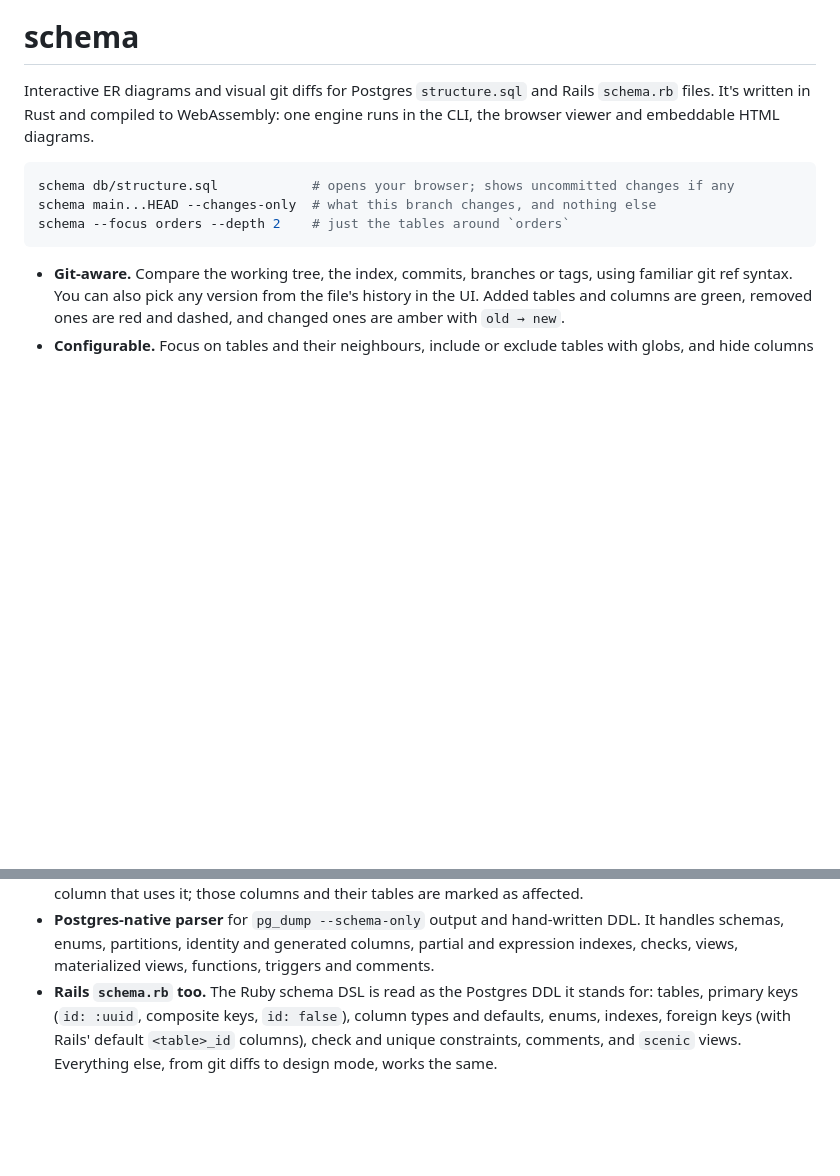
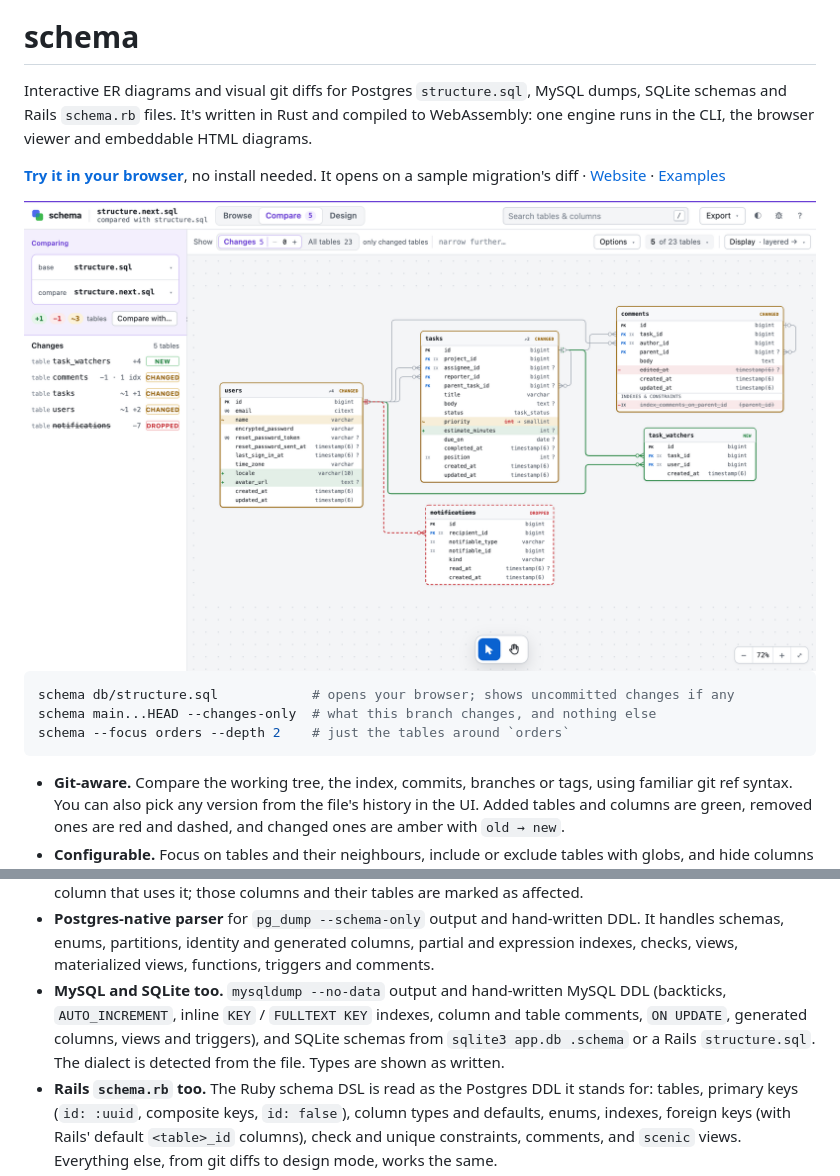
Before and after one commit to dobrinov/schema, a Markdown page: README.md, 2 parts joined by grey strips. Rendered like a GitHub page; pictures changed too: assets/screenshot-light.png (added); blank space fills up the shorter version.

````diff
--- a/README.md
+++ b/README.md
@@ -2,8 +2,15 @@
 
 # schema
 
-Interactive ER diagrams and visual git diffs for Postgres `structure.sql` and Rails `schema.rb` files.
+Interactive ER diagrams and visual git diffs for Postgres `structure.sql`, MySQL dumps, SQLite schemas and Rails `schema.rb` files.
 It's written in Rust and compiled to WebAssembly: one engine runs in the CLI, the browser viewer and embeddable HTML diagrams.
+
+**[Try it in your browser](https://dobrinov.github.io/schema/app/)**, no install needed. It opens on a sample migration's diff · [Website](https://dobrinov.github.io/schema/) · [Examples](https://dobrinov.github.io/schema/examples/)
+
+<picture>
+  <source media="(prefers-color-scheme: dark)" srcset="assets/screenshot-dark.png">
+  <img src="assets/screenshot-light.png" alt="schema comparing two versions of structure.sql: an added table in green, a dropped table in red and dashed, changed tables in amber with old → new types">
+</picture>
 
 ```bash
 schema db/structure.sql            # opens your browser; shows uncommitted changes if any
@@ -17,6 +24,7 @@ schema --focus orders --depth 2    # just the tables around `orders`
 - **Edges:** orthogonal by default: straight runs with rounded corners, each edge in its own lane so parallel edges never overlap, ordered to avoid crossings, and a small hop where two lines must cross. Curved and straight styles are available too. Edges attach to the FK and PK column rows or to table borders. They show crow's-foot cardinality and can optionally include inferred `*_id` relations and view dependencies.
 - **Enums in diffs.** A changed enum type is drawn as a node with its added / removed values, linked to every column that uses it; those columns and their tables are marked as affected.
 - **Postgres-native parser** for `pg_dump --schema-only` output and hand-written DDL. It handles schemas, enums, partitions, identity and generated columns, partial and expression indexes, checks, views, materialized views, functions, triggers and comments.
+- **MySQL and SQLite too.** `mysqldump --no-data` output and hand-written MySQL DDL (backticks, `AUTO_INCREMENT`, inline `KEY` / `FULLTEXT KEY` indexes, column and table comments, `ON UPDATE`, generated columns, views and triggers), and SQLite schemas from `sqlite3 app.db .schema` or a Rails `structure.sql`. The dialect is detected from the file. Types are shown as written.
 - **Rails `schema.rb` too.** The Ruby schema DSL is read as the Postgres DDL it stands for: tables, primary keys (`id: :uuid`, composite keys, `id: false`), column types and defaults, enums, indexes, foreign keys (with Rails' default `<table>_id` columns), check and unique constraints, comments, and `scenic` views. Everything else, from git diffs to design mode, works the same.
 - **Shareable output:** SVG, PNG, or a single self-contained HTML file with the WASM viewer inlined. There's also an embed bundle for your own pages.
 - **Design mode.** Sketch schema changes on top of your real schema (new tables, columns, foreign keys, indexes, renames, drops), see them as a diff, and export a spec an agent implements with migrations. `schema design check` verifies the result.
````
Also changed, not shown: other parts of README.md (+17 -0 lines), CHANGELOG.md (+11 -0 lines), assets/screenshot-dark.png (added), 8 other files.
